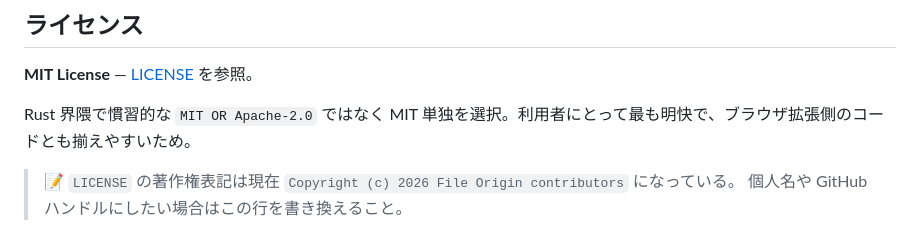
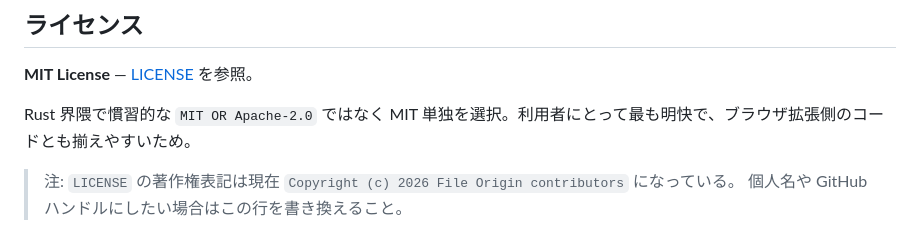
Before and after one commit to Me1td0wn76/File_Origin, a Markdown page: README.md, the part around one of its changes. Drawn GitHub-style.

Commit message:
README と prior-art.md の内容を修正し、ユーザーの記述を見直した。

```diff
--- a/README.md
+++ b/README.md
@@ -918,5 +918,5 @@ scoop 版には `clippy` / `rustfmt` が同梱されていない。手元で回
 
 Rust 界隈で慣習的な `MIT OR Apache-2.0` ではなく MIT 単独を選択。利用者にとって最も明快で、ブラウザ拡張側のコードとも揃えやすいため。
 
-> 📝 `LICENSE` の著作権表記は現在 `Copyright (c) 2026 File Origin contributors` になっている。
+> 注: `LICENSE` の著作権表記は現在 `Copyright (c) 2026 File Origin contributors` になっている。
 > 個人名や GitHub ハンドルにしたい場合はこの行を書き換えること。
```
Also changed, not shown: other parts of README.md (+14 -14 lines), docs/prior-art.md (+2 -2 lines).
